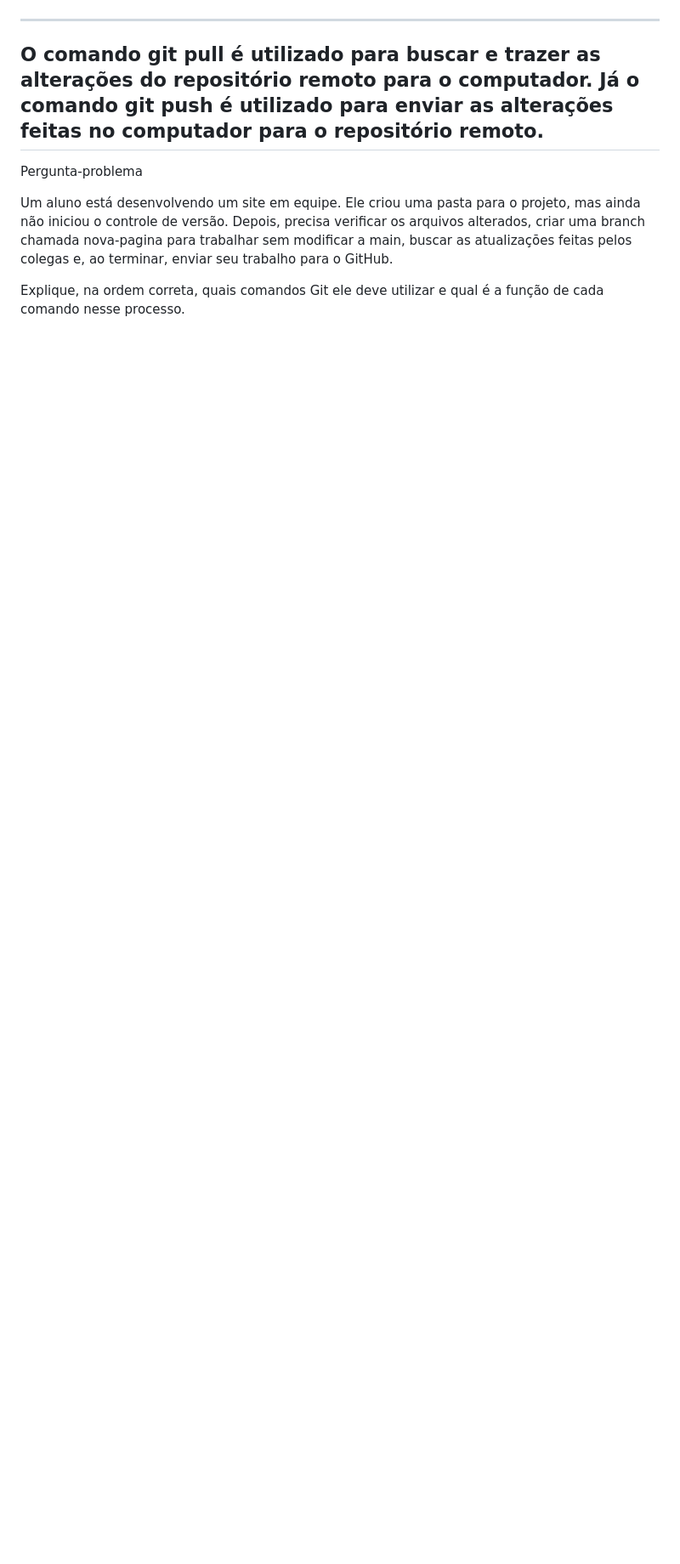
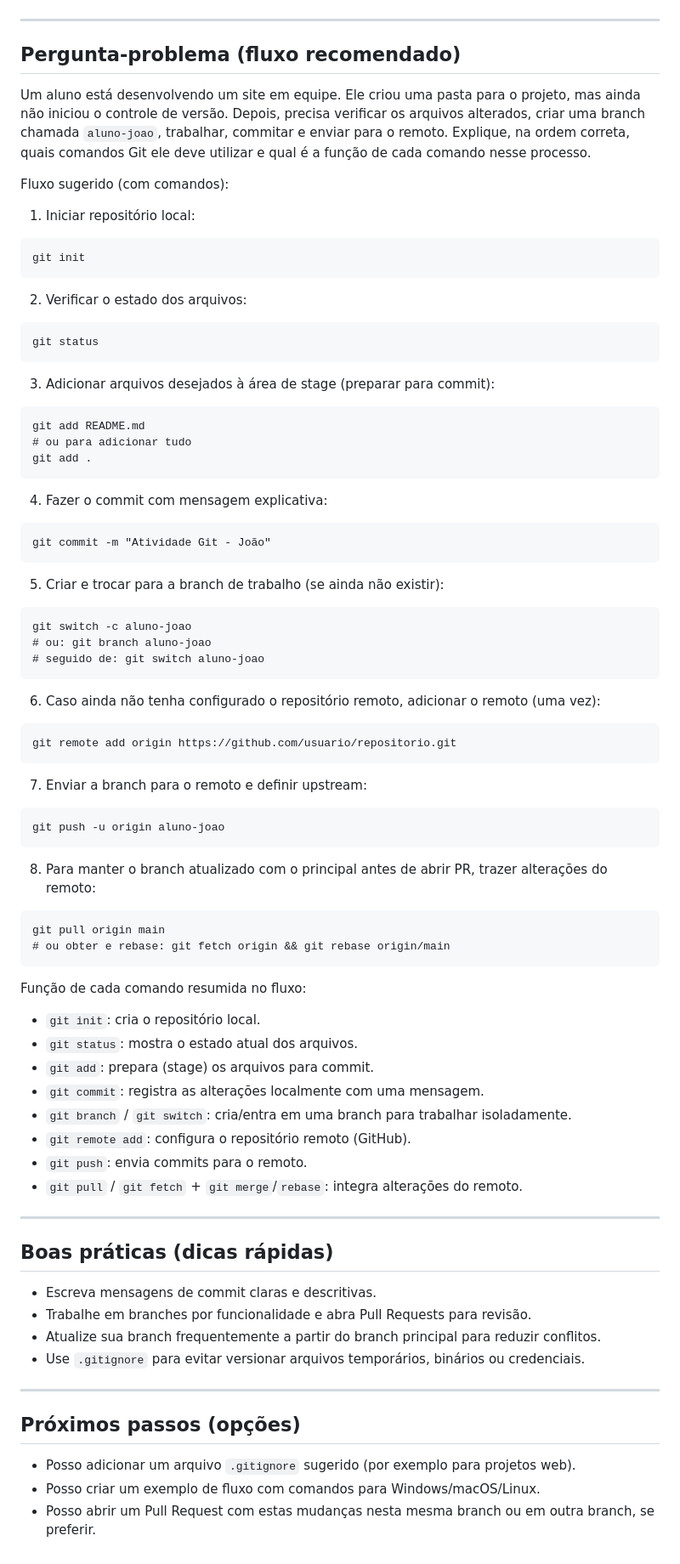
Before and after one commit to cristina-389/28-05-26, a Markdown page: README.md, the part around one of its changes. Shown at 85% size. Rendered like a GitHub page; blank space fills up the shorter version.

````diff
--- a/README.md
+++ b/README.md
@@ -88,11 +131,70 @@ Explique com suas palavras:
 
 ---
-O comando git pull é utilizado para buscar e trazer as alterações do repositório remoto para o computador. Já o comando git push é utilizado para enviar as alterações feitas no computador para o repositório remoto.
+
+## Pergunta-problema (fluxo recomendado)
+Um aluno está desenvolvendo um site em equipe. Ele criou uma pasta para o projeto, mas ainda não iniciou o controle de versão. Depois, precisa verificar os arquivos alterados, criar uma branch chamada `aluno-joao`, trabalhar, commitar e enviar para o remoto. Explique, na ordem correta, quais comandos Git ele deve utilizar e qual é a função de cada comando nesse processo.
+
+Fluxo sugerido (com comandos):
+
+1. Iniciar repositório local:
+```
+git init
+```
+2. Verificar o estado dos arquivos:
+```
+git status
+```
+3. Adicionar arquivos desejados à área de stage (preparar para commit):
+```
+git add README.md
+# ou para adicionar tudo
+git add .
+```
+4. Fazer o commit com mensagem explicativa:
+```
+git commit -m "Atividade Git - João"
+```
+5. Criar e trocar para a branch de trabalho (se ainda não existir):
+```
+git switch -c aluno-joao
+# ou: git branch aluno-joao
+# seguido de: git switch aluno-joao
+```
+6. Caso ainda não tenha configurado o repositório remoto, adicionar o remoto (uma vez):
+```
+git remote add origin https://github.com/usuario/repositorio.git
+```
+7. Enviar a branch para o remoto e definir upstream:
+```
+git push -u origin aluno-joao
+```
+8. Para manter o branch atualizado com o principal antes de abrir PR, trazer alterações do remoto:
+```
+git pull origin main
+# ou obter e rebase: git fetch origin && git rebase origin/main
+```
+
+Função de cada comando resumida no fluxo:
+- `git init`: cria o repositório local.
+- `git status`: mostra o estado atual dos arquivos.
+- `git add`: prepara (stage) os arquivos para commit.
+- `git commit`: registra as alterações localmente com uma mensagem.
+- `git branch` / `git switch`: cria/entra em uma branch para trabalhar isoladamente.
+- `git remote add`: configura o repositório remoto (GitHub).
+- `git push`: envia commits para o remoto.
+- `git pull` / `git fetch` + `git merge`/`rebase`: integra alterações do remoto.
+
 ---
 
+## Boas práticas (dicas rápidas)
+- Escreva mensagens de commit claras e descritivas.
+- Trabalhe em branches por funcionalidade e abra Pull Requests para revisão.
+- Atualize sua branch frequentemente a partir do branch principal para reduzir conflitos.
+- Use `.gitignore` para evitar versionar arquivos temporários, binários ou credenciais.
 
-Pergunta-problema
+---
 
-Um aluno está desenvolvendo um site em equipe. Ele criou uma pasta para o projeto, mas ainda não iniciou o controle de versão. Depois, precisa verificar os arquivos alterados, criar uma branch chamada nova-pagina para trabalhar sem modificar a main, buscar as atualizações feitas pelos colegas e, ao terminar, enviar seu trabalho para o GitHub.
-
-Explique, na ordem correta, quais comandos Git ele deve utilizar e qual é a função de cada comando nesse processo.
+## Próximos passos (opções)
+- Posso adicionar um arquivo `.gitignore` sugerido (por exemplo para projetos web).
+- Posso criar um exemplo de fluxo com comandos para Windows/macOS/Linux.
+- Posso abrir um Pull Request com estas mudanças nesta mesma branch ou em outra branch, se preferir.
````
Also changed, not shown: other parts of README.md (+84 -41 lines).
